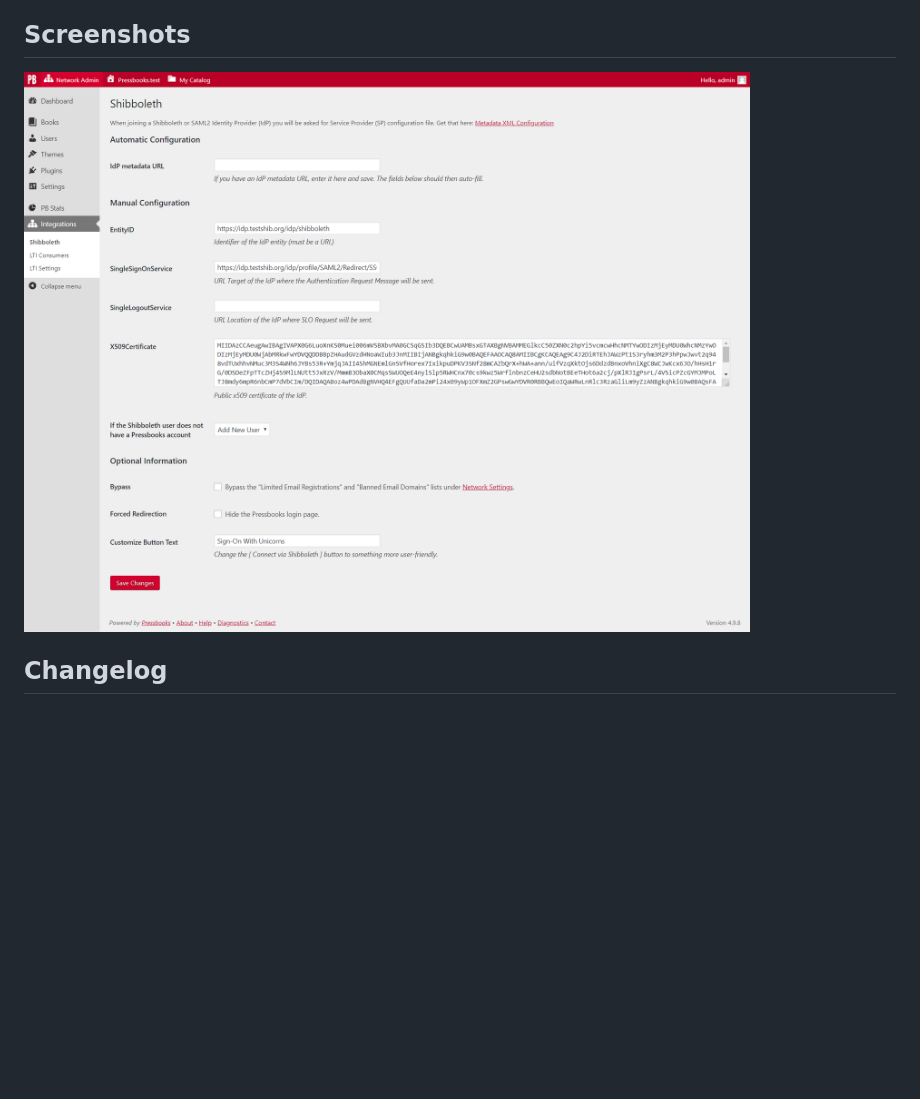
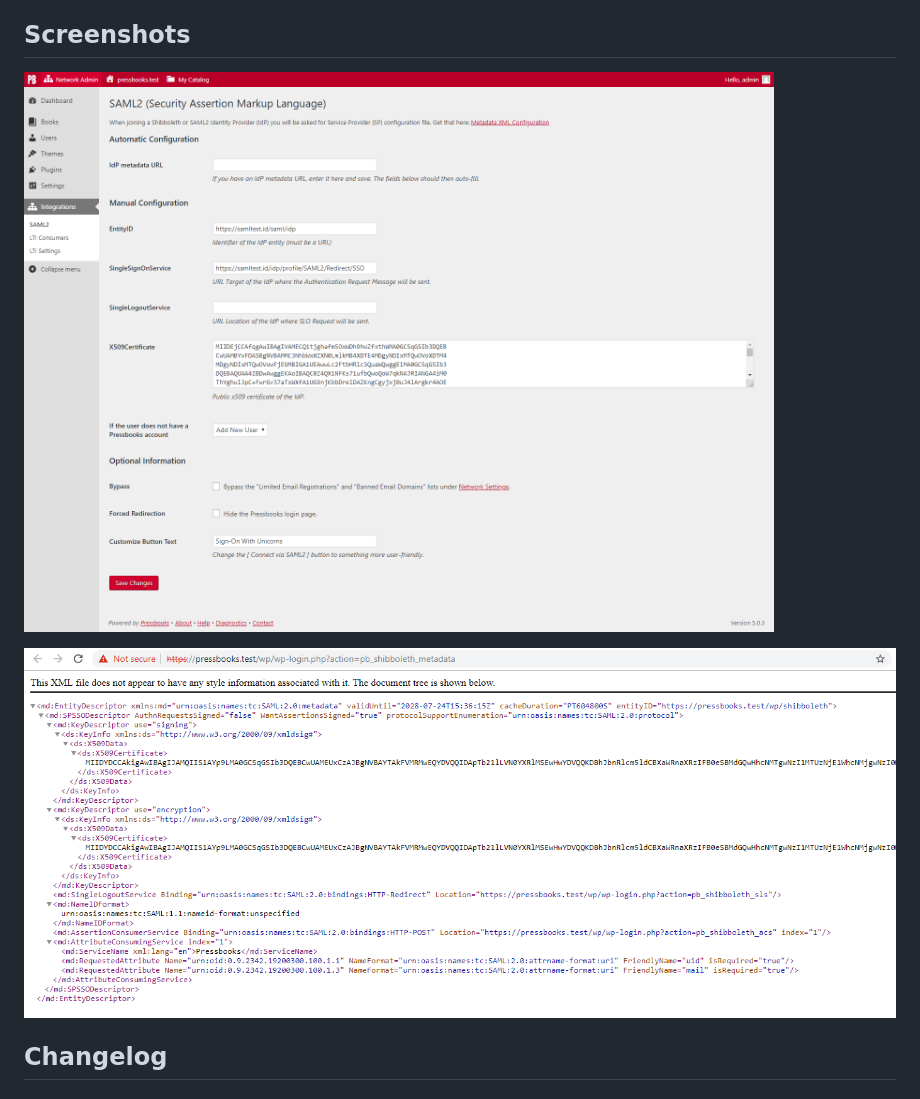
Before and after one commit to pressbooks/pressbooks-saml-sso, a Markdown page: README.md, the part around the change. Rendered like a GitHub page; pictures changed too: screenshot-1.png, screenshot-2.png (added); blank space fills up the shorter version.

Commit message:
Fix screenshots

```diff
--- a/README.md
+++ b/README.md
@@ -82,7 +82,9 @@ Because this plugin uses the fabulous [onelogin/php-saml](https://github.com/one
 
 ## Screenshots
 
-![Pressbooks SAML Administration.](screenshot-1.png)
+![SAML2 Administration.](screenshot-1.png)
+
+![Metadata XML.](screenshot-2.png)
 
 
 ## Changelog
```
Also changed, not shown: 3 other files.
